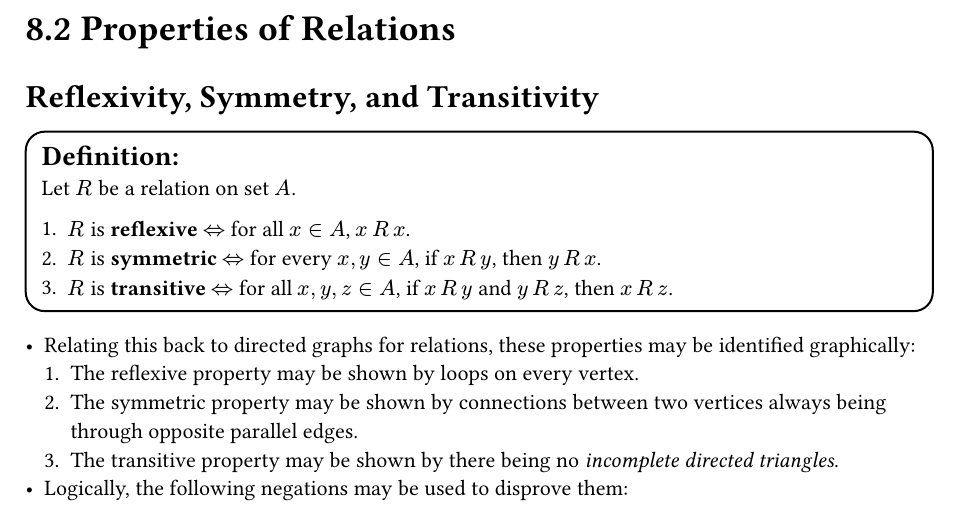
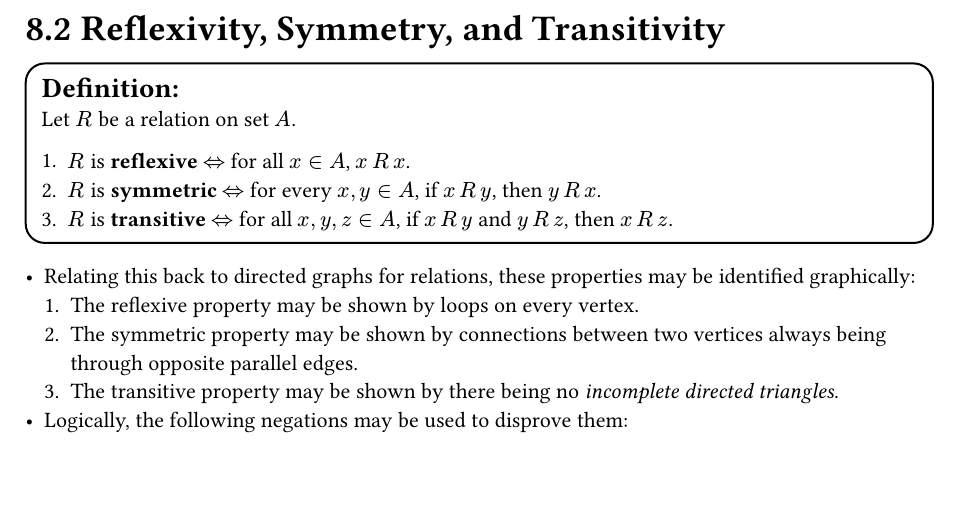
Before and after one commit to Miaga-o/DiscreteNotes, a Typst document (Discrete_CH8.typ): part of page 7 of 23, cut at the place of the change, the shorter picture padded with empty space. The pictures show the PDF file Discrete_CH8.pdf that the author committed with the source.

Commit message:
silly mistake hahahahahh

```diff
--- a/Discrete_CH8.typ
+++ b/Discrete_CH8.typ
@@ -375,13 +375,7 @@ columns with the headers $A_1, A_2, dots, A_n$.
 
 
 #pagebreak()
-== 8.2 Properties of Relations
-
-
-
-
-
-=== Reflexivity, Symmetry, and Transitivity
+== 8.2 Reflexivity, Symmetry, and Transitivity
 #definition([
   Let $R$ be a relation on set $A$.
 
```
Also changed, not shown: Discrete_CH8.pdf.
